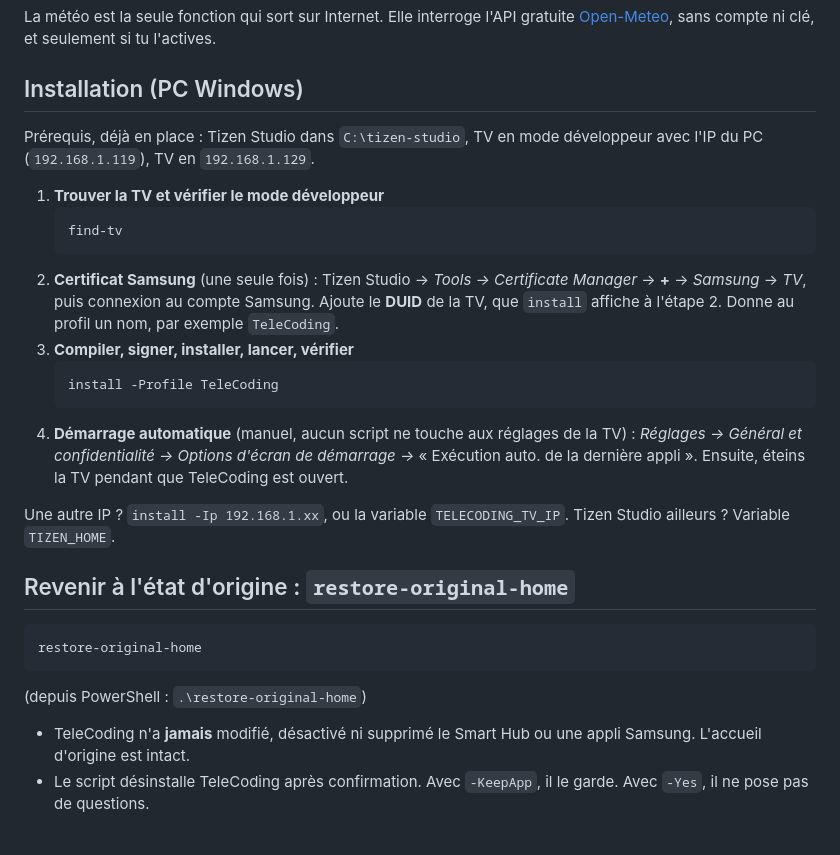
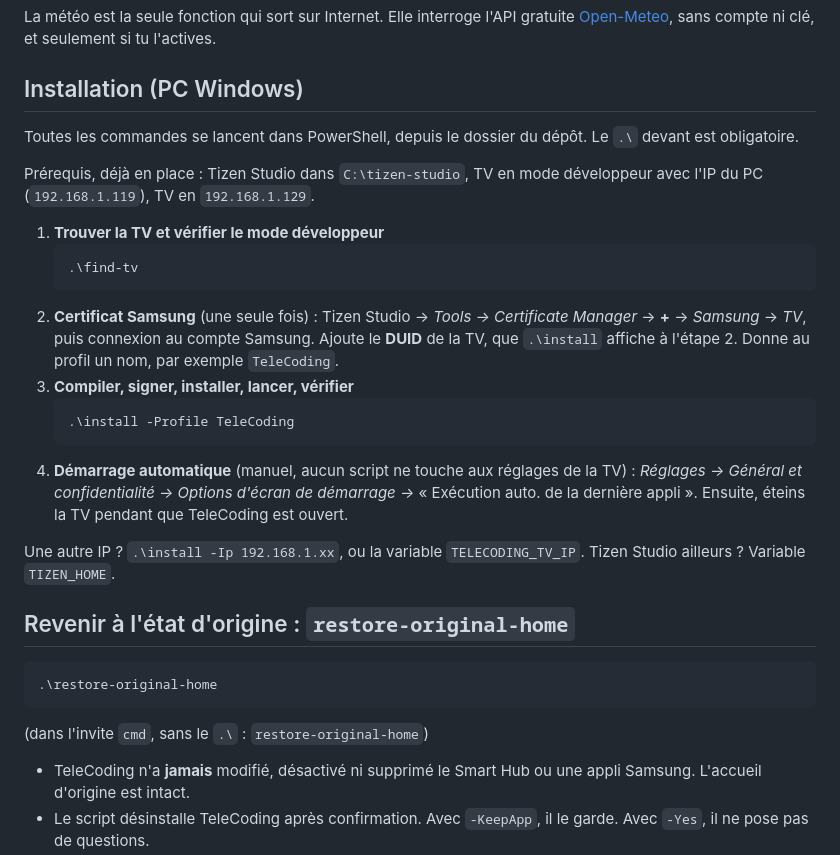
Before and after one commit to SkyWace/TeleCoding, a Markdown page: README.md, the part around the change. Drawn GitHub-style; blank space fills up the shorter version.

Commit message:
Fix commandes PowerShell

````diff
--- a/README.md
+++ b/README.md
@@ -41,27 +41,29 @@ La météo est la seule fonction qui sort sur Internet. Elle interroge l'API gra
 
 ## Installation (PC Windows)
 
+Toutes les commandes se lancent dans PowerShell, depuis le dossier du dépôt. Le `.\` devant est obligatoire.
+
 Prérequis, déjà en place : Tizen Studio dans `C:\tizen-studio`, TV en mode développeur avec l'IP du PC (`192.168.1.119`), TV en `192.168.1.129`.
 
 1. **Trouver la TV et vérifier le mode développeur**
-   ```bat
-   find-tv
+   ```powershell
+   .\find-tv
    ```
-2. **Certificat Samsung** (une seule fois) : Tizen Studio → *Tools → Certificate Manager* → **+** → *Samsung* → *TV*, puis connexion au compte Samsung. Ajoute le **DUID** de la TV, que `install` affiche à l'étape 2. Donne au profil un nom, par exemple `TeleCoding`.
+2. **Certificat Samsung** (une seule fois) : Tizen Studio → *Tools → Certificate Manager* → **+** → *Samsung* → *TV*, puis connexion au compte Samsung. Ajoute le **DUID** de la TV, que `.\install` affiche à l'étape 2. Donne au profil un nom, par exemple `TeleCoding`.
 3. **Compiler, signer, installer, lancer, vérifier**
-   ```bat
-   install -Profile TeleCoding
+   ```powershell
+   .\install -Profile TeleCoding
    ```
 4. **Démarrage automatique** (manuel, aucun script ne touche aux réglages de la TV) : *Réglages → Général et confidentialité → Options d'écran de démarrage →* « Exécution auto. de la dernière appli ». Ensuite, éteins la TV pendant que TeleCoding est ouvert.
 
-Une autre IP ? `install -Ip 192.168.1.xx`, ou la variable `TELECODING_TV_IP`. Tizen Studio ailleurs ? Variable `TIZEN_HOME`.
+Une autre IP ? `.\install -Ip 192.168.1.xx`, ou la variable `TELECODING_TV_IP`. Tizen Studio ailleurs ? Variable `TIZEN_HOME`.
 
 ## Revenir à l'état d'origine : `restore-original-home`
 
-```bat
-restore-original-home
+```powershell
+.\restore-original-home
 ```
-(depuis PowerShell : `.\restore-original-home`)
+(dans l'invite `cmd`, sans le `.\` : `restore-original-home`)
 
 - TeleCoding n'a **jamais** modifié, désactivé ni supprimé le Smart Hub ou une appli Samsung. L'accueil d'origine est intact.
 - Le script désinstalle TeleCoding après confirmation. Avec `-KeepApp`, il le garde. Avec `-Yes`, il ne pose pas de questions.
````
